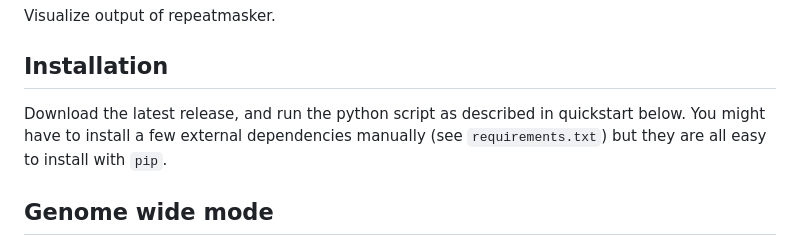
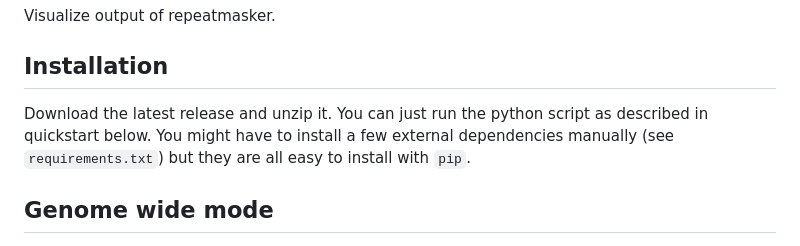
Before and after one commit to milena-t/ReVis, a Markdown page: README.md, the part around the change. Rendered like a GitHub page.

```diff
--- a/README.md
+++ b/README.md
@@ -4,7 +4,7 @@ Visualize output of repeatmasker.
 
 ## Installation
 
-Download the latest release, and run the python script as described in quickstart below. You might have to install a few external dependencies manually (see `requirements.txt`) but they are all easy to install with `pip`.
+Download the latest release and unzip it. You can just run the python script as described in quickstart below. You might have to install a few external dependencies manually (see `requirements.txt`) but they are all easy to install with `pip`.
 
 ## Genome wide mode
 
```
